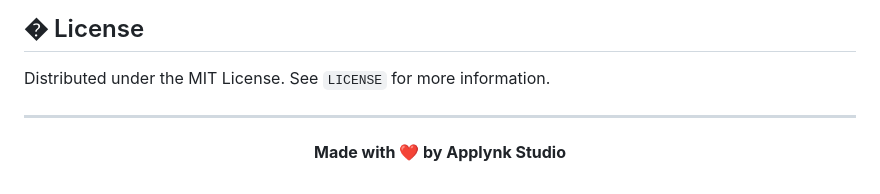
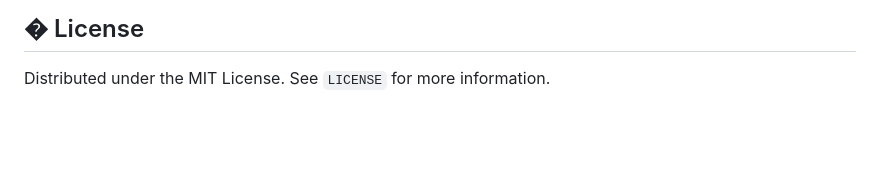
Before and after one commit to Keerthanreddy01/Greendot, a Markdown page: README.md, the part around the change. Drawn GitHub-style; blank space fills up the shorter version.

```diff
--- a/README.md
+++ b/README.md
@@ -117,9 +117,3 @@ Contributions are what make the open-source community such an amazing place to l
 
 ## � License
 Distributed under the MIT License. See `LICENSE` for more information.
-
----
-
-<p align="center">
-  <b>Made with ❤️ by Applynk Studio</b>
-</p>
```
